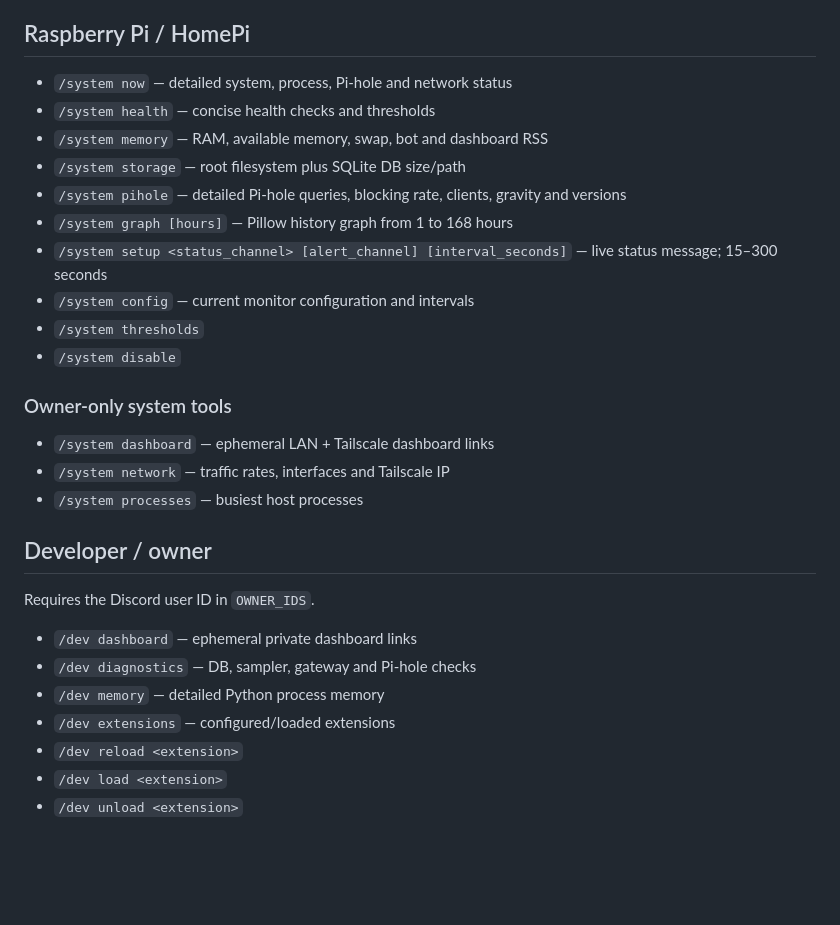
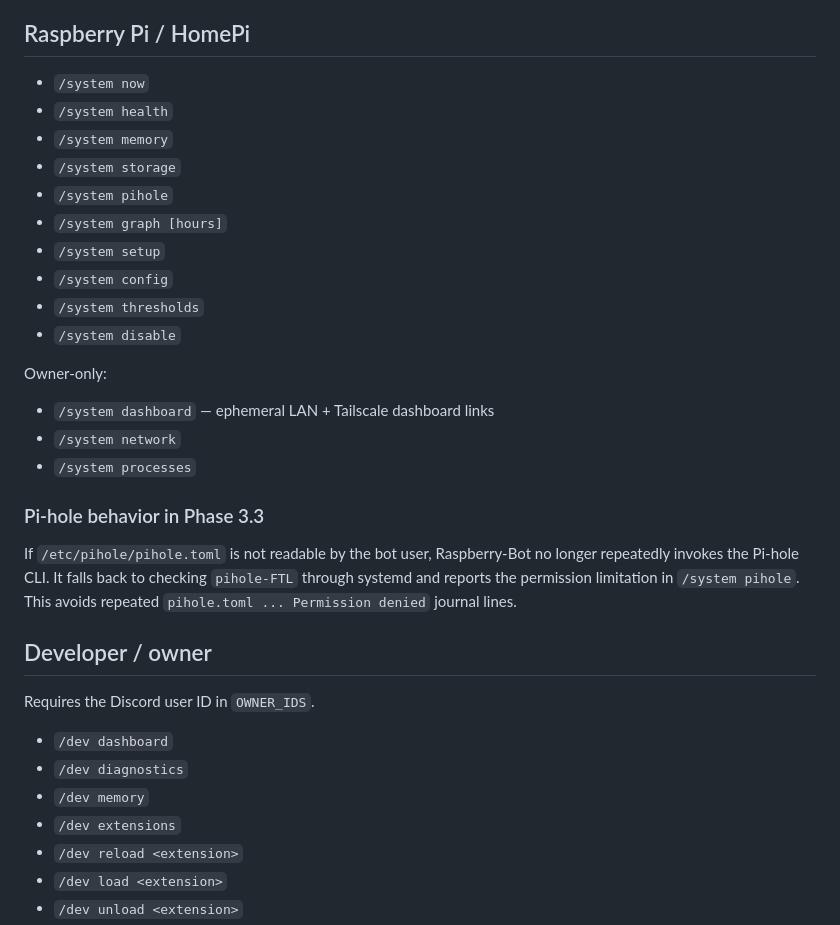
Before and after one commit to InvalidKaro/Raspberry-Bot, a Markdown page: docs/COMMANDS.md, the part around one of its changes. GitHub-like rendering; blank space fills up the shorter version.

```diff
--- a/docs/COMMANDS.md
+++ b/docs/COMMANDS.md
@@ -22,31 +72,35 @@
 
 ## Raspberry Pi / HomePi
 
-- `/system now` — detailed system, process, Pi-hole and network status
-- `/system health` — concise health checks and thresholds
-- `/system memory` — RAM, available memory, swap, bot and dashboard RSS
-- `/system storage` — root filesystem plus SQLite DB size/path
-- `/system pihole` — detailed Pi-hole queries, blocking rate, clients, gravity and versions
-- `/system graph [hours]` — Pillow history graph from 1 to 168 hours
-- `/system setup <status_channel> [alert_channel] [interval_seconds]` — live status message; 15–300 seconds
-- `/system config` — current monitor configuration and intervals
+- `/system now`
+- `/system health`
+- `/system memory`
+- `/system storage`
+- `/system pihole`
+- `/system graph [hours]`
+- `/system setup`
+- `/system config`
 - `/system thresholds`
 - `/system disable`
 
-### Owner-only system tools
+Owner-only:
 
 - `/system dashboard` — ephemeral LAN + Tailscale dashboard links
-- `/system network` — traffic rates, interfaces and Tailscale IP
-- `/system processes` — busiest host processes
+- `/system network`
+- `/system processes`
+
+### Pi-hole behavior in Phase 3.3
+
+If `/etc/pihole/pihole.toml` is not readable by the bot user, Raspberry-Bot no longer repeatedly invokes the Pi-hole CLI. It falls back to checking `pihole-FTL` through systemd and reports the permission limitation in `/system pihole`. This avoids repeated `pihole.toml ... Permission denied` journal lines.
 
 ## Developer / owner
 
 Requires the Discord user ID in `OWNER_IDS`.
 
-- `/dev dashboard` — ephemeral private dashboard links
-- `/dev diagnostics` — DB, sampler, gateway and Pi-hole checks
-- `/dev memory` — detailed Python process memory
-- `/dev extensions` — configured/loaded extensions
+- `/dev dashboard`
+- `/dev diagnostics`
+- `/dev memory`
+- `/dev extensions`
 - `/dev reload <extension>`
 - `/dev load <extension>`
 - `/dev unload <extension>`
```
Also changed, not shown: other parts of docs/COMMANDS.md (+94 -71 lines).
